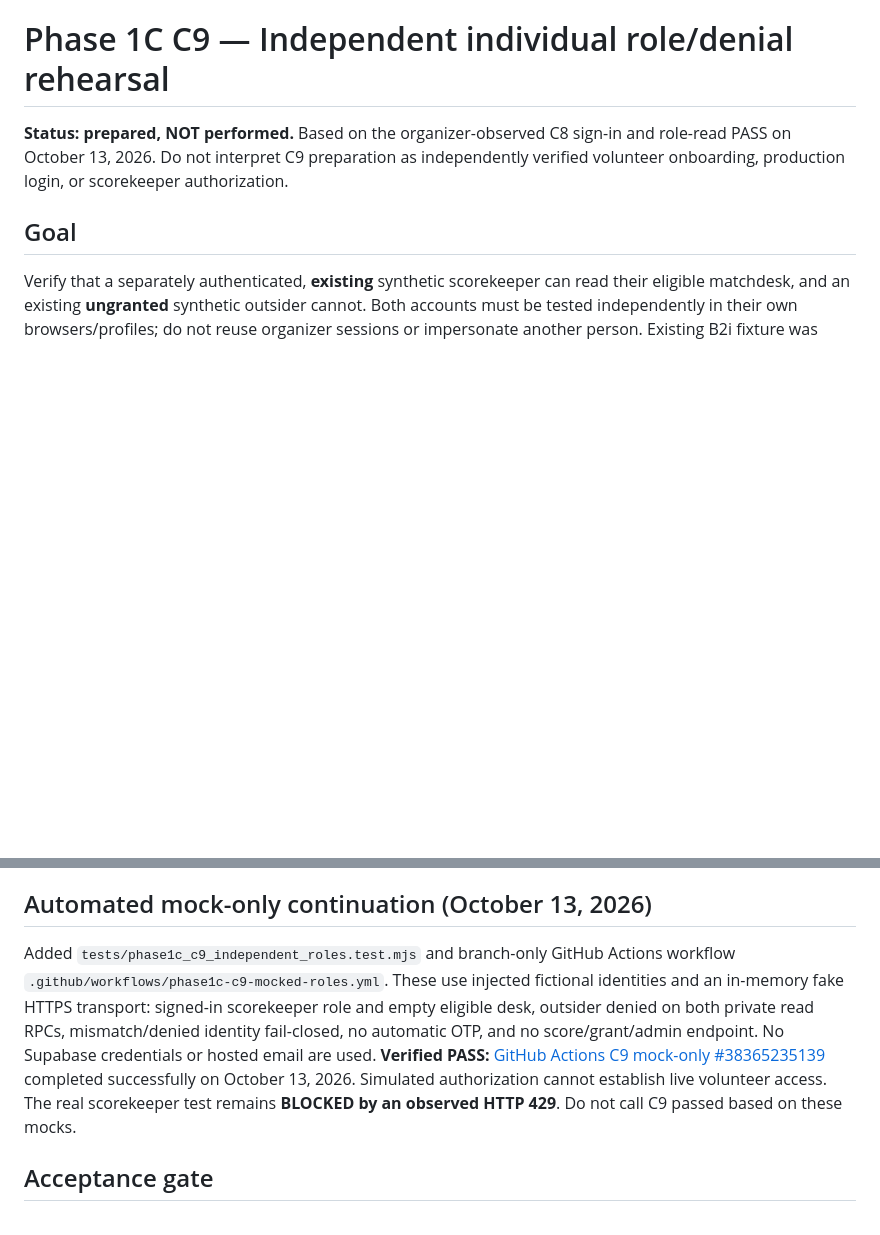
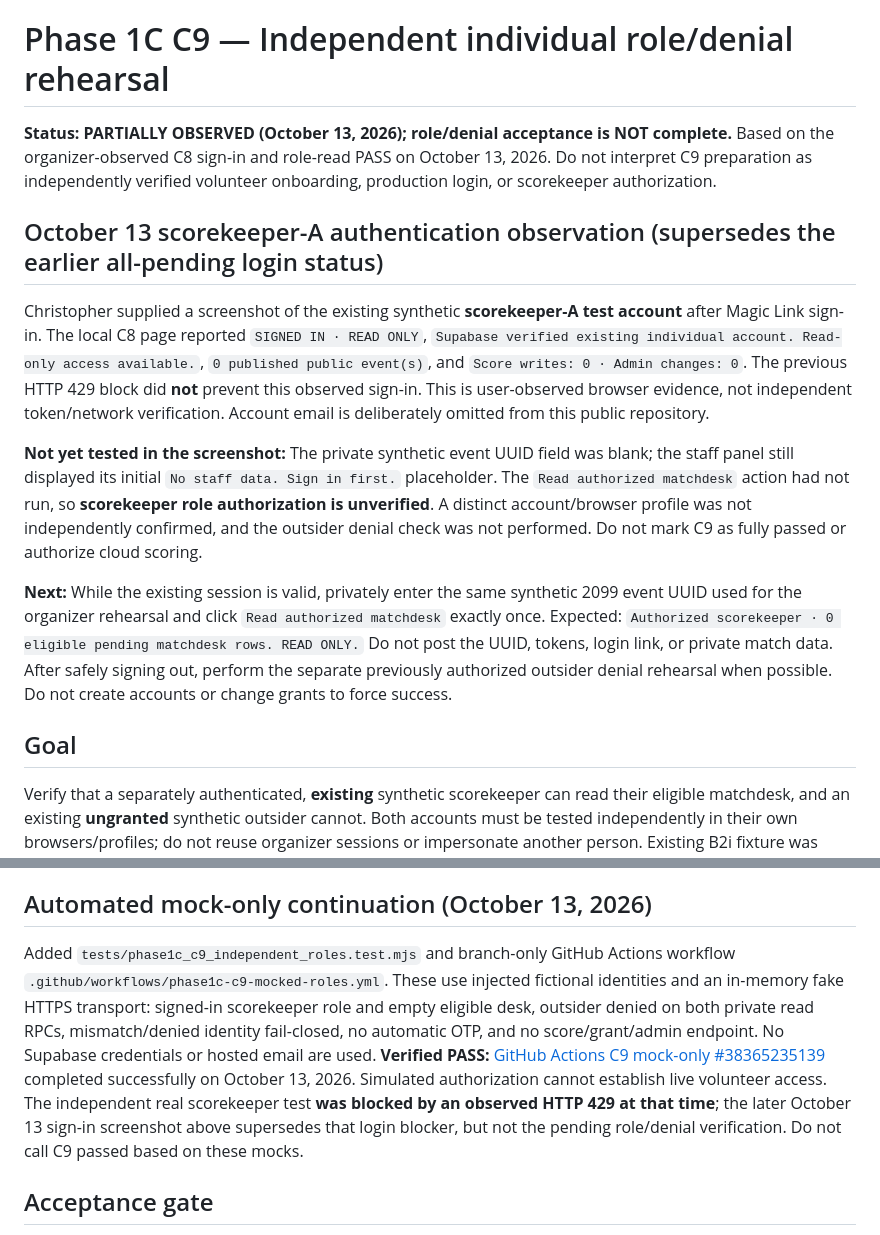
Before and after one commit to 0xCLS/fftt-bracket-manager, a Markdown page: docs/PHASE1C_C9_INDEPENDENT_ROLES.md, 2 parts joined by grey strips. GitHub-like rendering; blank space fills up the shorter version.

Commit message:
Record scorekeeper-A observed authentication without overstating role access

```diff
--- a/docs/PHASE1C_C9_INDEPENDENT_ROLES.md
+++ b/docs/PHASE1C_C9_INDEPENDENT_ROLES.md
@@ -1,6 +1,14 @@
 # Phase 1C C9 — Independent individual role/denial rehearsal
 
-**Status: prepared, NOT performed.** Based on the organizer-observed C8 sign-in and role-read PASS on October 13, 2026. Do not interpret C9 preparation as independently verified volunteer onboarding, production login, or scorekeeper authorization.
+**Status: PARTIALLY OBSERVED (October 13, 2026); role/denial acceptance is NOT complete.** Based on the organizer-observed C8 sign-in and role-read PASS on October 13, 2026. Do not interpret C9 preparation as independently verified volunteer onboarding, production login, or scorekeeper authorization.
+
+## October 13 scorekeeper-A authentication observation (supersedes the earlier all-pending login status)
+
+Christopher supplied a screenshot of the existing synthetic **scorekeeper-A test account** after Magic Link sign-in. The local C8 page reported `SIGNED IN · READ ONLY`, `Supabase verified existing individual account. Read-only access available.`, `0 published public event(s)`, and `Score writes: 0 · Admin changes: 0`. The previous HTTP 429 block did **not** prevent this observed sign-in. This is user-observed browser evidence, not independent token/network verification. Account email is deliberately omitted from this public repository.
+
+**Not yet tested in the screenshot:** The private synthetic event UUID field was blank; the staff panel still displayed its initial `No staff data. Sign in first.` placeholder. The `Read authorized matchdesk` action had not run, so **scorekeeper role authorization is unverified**. A distinct account/browser profile was not independently confirmed, and the outsider denial check was not performed. Do not mark C9 as fully passed or authorize cloud scoring.
+
+**Next:** While the existing session is valid, privately enter the same synthetic 2099 event UUID used for the organizer rehearsal and click `Read authorized matchdesk` exactly once. Expected: `Authorized scorekeeper · 0 eligible pending matchdesk rows. READ ONLY.` Do not post the UUID, tokens, login link, or private match data. After safely signing out, perform the separate previously authorized outsider denial rehearsal when possible. Do not create accounts or change grants to force success.
 
 ## Goal
 Verify that a separately authenticated, **existing** synthetic scorekeeper can read their eligible matchdesk, and an existing **ungranted** synthetic outsider cannot. Both accounts must be tested independently in their own browsers/profiles; do not reuse organizer sessions or impersonate another person. Existing B2i fixture was consumed and cannot be scored again. Zero pending matches is expected and proves only an authorized empty desk, not scoring usability.
@@ -33,7 +41,7 @@ Record each outcome as status, not identifiers:
 A role error is not automatically a failure of JWT authentication. If an existing outsider is not available or another account owner cannot perform the sign-in, mark that check **NOT RUN**, not PASS.
 
 ## Automated mock-only continuation (October 13, 2026)
-Added `tests/phase1c_c9_independent_roles.test.mjs` and branch-only GitHub Actions workflow `.github/workflows/phase1c-c9-mocked-roles.yml`. These use injected fictional identities and an in-memory fake HTTPS transport: signed-in scorekeeper role and empty eligible desk, outsider denied on both private read RPCs, mismatch/denied identity fail-closed, no automatic OTP, and no score/grant/admin endpoint. No Supabase credentials or hosted email are used. **Verified PASS:** [GitHub Actions C9 mock-only #38365235139](https://github.com/0xCLS/fftt-bracket-manager/actions/runs/38365235139) completed successfully on October 13, 2026. Simulated authorization cannot establish live volunteer access. The real scorekeeper test remains **BLOCKED by an observed HTTP 429**. Do not call C9 passed based on these mocks.
+Added `tests/phase1c_c9_independent_roles.test.mjs` and branch-only GitHub Actions workflow `.github/workflows/phase1c-c9-mocked-roles.yml`. These use injected fictional identities and an in-memory fake HTTPS transport: signed-in scorekeeper role and empty eligible desk, outsider denied on both private read RPCs, mismatch/denied identity fail-closed, no automatic OTP, and no score/grant/admin endpoint. No Supabase credentials or hosted email are used. **Verified PASS:** [GitHub Actions C9 mock-only #38365235139](https://github.com/0xCLS/fftt-bracket-manager/actions/runs/38365235139) completed successfully on October 13, 2026. Simulated authorization cannot establish live volunteer access. The independent real scorekeeper test **was blocked by an observed HTTP 429 at that time**; the later October 13 sign-in screenshot above supersedes that login blocker, but not the pending role/denial verification. Do not call C9 passed based on these mocks.
 
 ## Acceptance gate
 C9 passes only with user-observed real hosted **independent browser sessions** for one existing scorekeeper and one existing outsider, respective role/denial responses, and no unexpected private exposure. A screenshot of organizer PASS does not establish these conditions. No production promotion or cloud scoring follows automatically. Further volunteer UX, logged-out JWT expiration, full cross-device operation, recovery, corrections and byes need separate tests.
```
